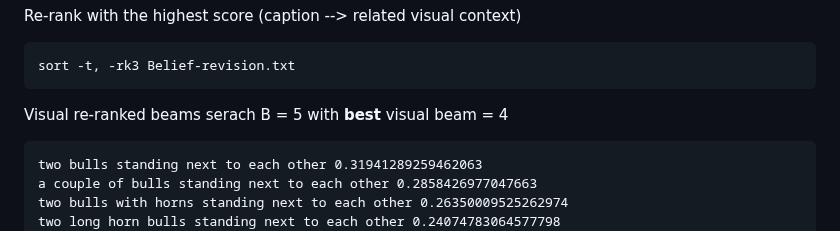
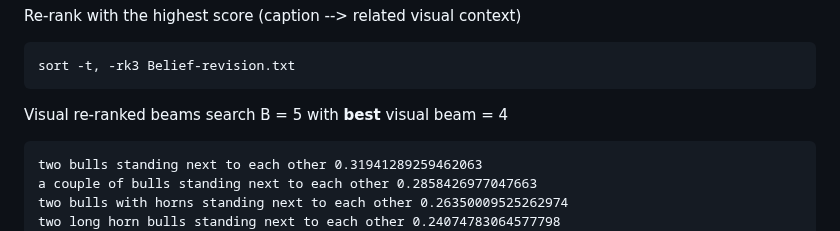
Before and after one commit to ahmedssabir/Belief-Revision-Score, a Markdown page: model/README.md, the part around the change. GitHub-like rendering.

````diff
--- a/model/README.md
+++ b/model/README.md
@@ -108,7 +108,7 @@ Re-rank with the highest score (caption --> related visual context)
 sort -t, -rk3 Belief-revision.txt
 ```
 
-Visual re-ranked beams serach  B = 5 with **best** visual beam = 4
+Visual re-ranked beams search   B = 5 with **best** visual beam = 4
 ```
 two bulls standing next to each other 0.31941289259462063
 a couple of bulls standing next to each other 0.2858426977047663
````
